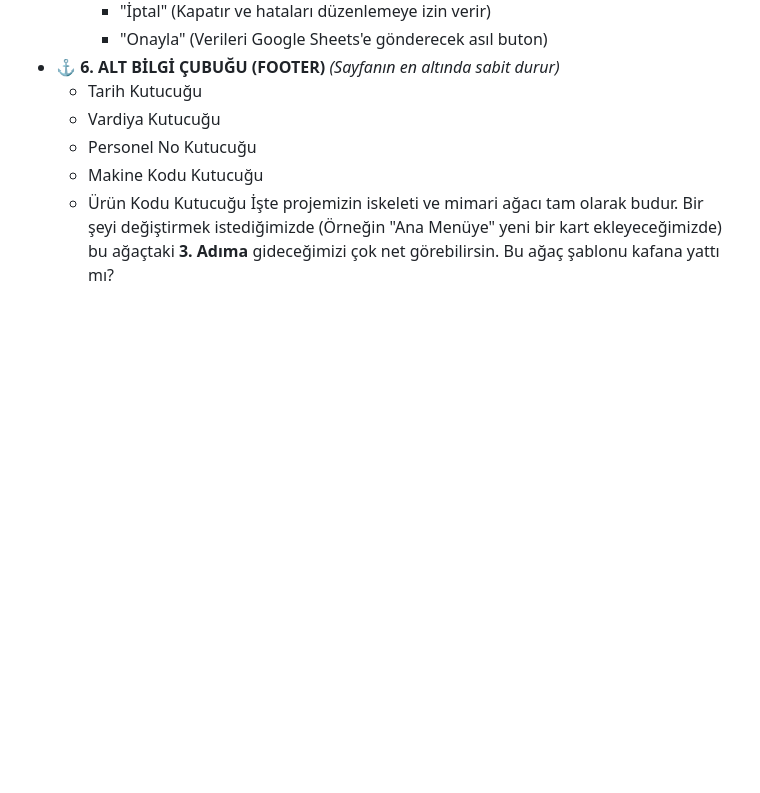
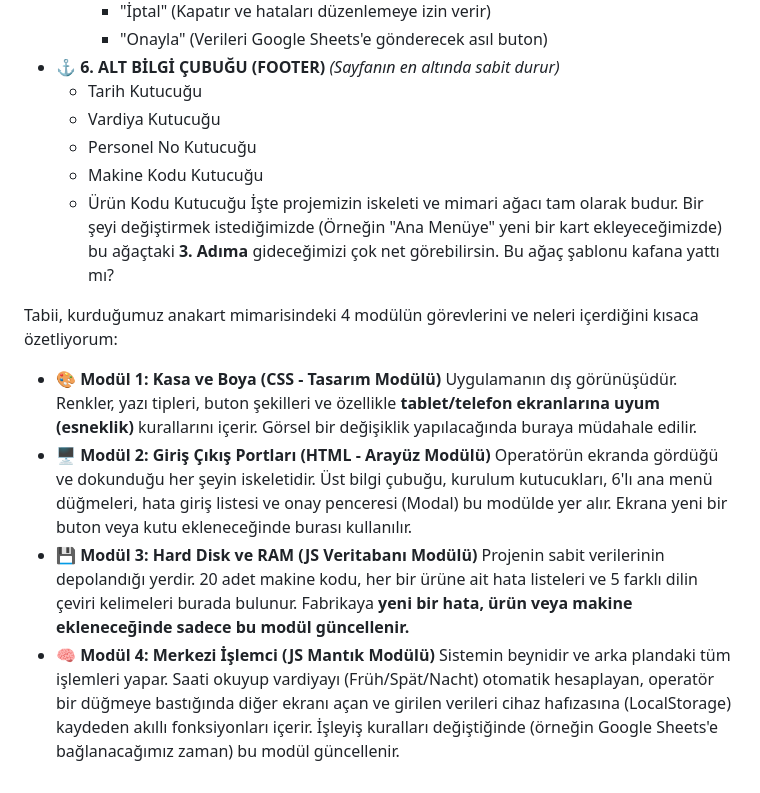
Before and after one commit to Fx10line/BbpFehlerKart, a Markdown page: README.md, the part around the change. GitHub-like rendering; blank space fills up the shorter version.

```diff
--- a/README.md
+++ b/README.md
@@ -48,3 +48,17 @@ Projemizin ekran üzerindeki **görsel ve mantıksal sıralamasına göre** yuka
    * Ürün Kodu Kutucuğu
 İşte projemizin iskeleti ve mimari ağacı tam olarak budur. Bir şeyi değiştirmek istediğimizde (Örneğin "Ana Menüye" yeni bir kart ekleyeceğimizde) bu ağaçtaki **3. Adıma** gideceğimizi çok net görebilirsin.
 Bu ağaç şablonu kafana yattı mı?
+
+
+
+
+
+Tabii, kurduğumuz anakart mimarisindeki 4 modülün görevlerini ve neleri içerdiğini kısaca özetliyorum:
+ * 🎨 **Modül 1: Kasa ve Boya (CSS - Tasarım Modülü)**
+   Uygulamanın dış görünüşüdür. Renkler, yazı tipleri, buton şekilleri ve özellikle **tablet/telefon ekranlarına uyum (esneklik)** kurallarını içerir. Görsel bir değişiklik yapılacağında buraya müdahale edilir.
+ * 🖥️ **Modül 2: Giriş Çıkış Portları (HTML - Arayüz Modülü)**
+   Operatörün ekranda gördüğü ve dokunduğu her şeyin iskeletidir. Üst bilgi çubuğu, kurulum kutucukları, 6'lı ana menü düğmeleri, hata giriş listesi ve onay penceresi (Modal) bu modülde yer alır. Ekrana yeni bir buton veya kutu ekleneceğinde burası kullanılır.
+ * 💾 **Modül 3: Hard Disk ve RAM (JS Veritabanı Modülü)**
+   Projenin sabit verilerinin depolandığı yerdir. 20 adet makine kodu, her bir ürüne ait hata listeleri ve 5 farklı dilin çeviri kelimeleri burada bulunur. Fabrikaya **yeni bir hata, ürün veya makine ekleneceğinde sadece bu modül güncellenir.**
+ * 🧠 **Modül 4: Merkezi İşlemci (JS Mantık Modülü)**
+   Sistemin beynidir ve arka plandaki tüm işlemleri yapar. Saati okuyup vardiyayı (Früh/Spät/Nacht) otomatik hesaplayan, operatör bir düğmeye bastığında diğer ekranı açan ve girilen verileri cihaz hafızasına (LocalStorage) kaydeden akıllı fonksiyonları içerir. İşleyiş kuralları değiştiğinde (örneğin Google Sheets'e bağlanacağımız zaman) bu modül güncellenir.
```
